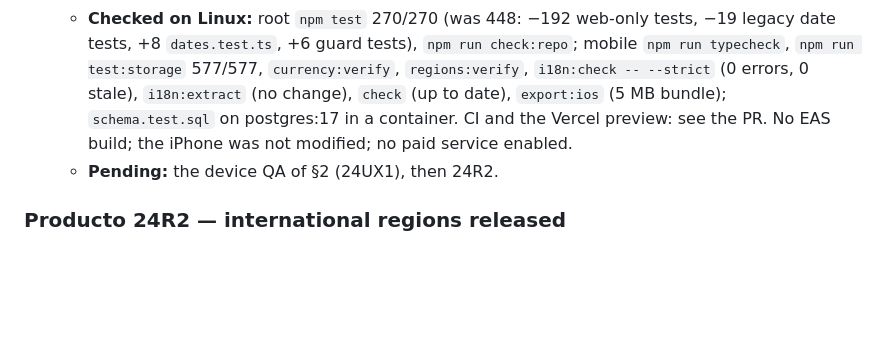
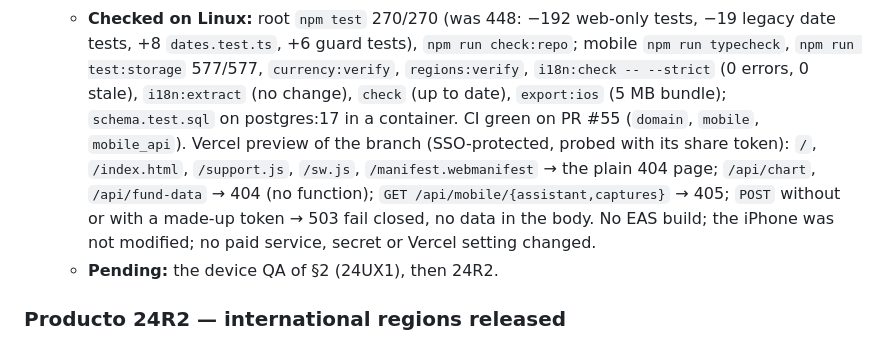
Before and after one commit to facur3/finanzapp-v2, a Markdown page: docs/mobile-roadmap.md, the part around the change. Rendered like a GitHub page; blank space fills up the shorter version.

Commit message:
docs(roadmap): 24REP records the CI result and the Vercel preview probe (PR #55)
Co-Authored-By: Claude Fable 5.1 <noreply@anthropic.com>

```diff
--- a/docs/mobile-roadmap.md
+++ b/docs/mobile-roadmap.md
@@ -312,8 +312,12 @@ the owner authorises it; no EAS build or store submission without the owner.
     tests, +8 `dates.test.ts`, +6 guard tests), `npm run check:repo`; mobile `npm run typecheck`,
     `npm run test:storage` 577/577, `currency:verify`, `regions:verify`, `i18n:check -- --strict`
     (0 errors, 0 stale), `i18n:extract` (no change), `check` (up to date), `export:ios` (5 MB
-    bundle); `schema.test.sql` on postgres:17 in a container. CI and the Vercel preview: see the
-    PR. No EAS build; the iPhone was not modified; no paid service enabled.
+    bundle); `schema.test.sql` on postgres:17 in a container. CI green on PR #55 (`domain`,
+    `mobile`, `mobile_api`). Vercel preview of the branch (SSO-protected, probed with its share
+    token): `/`, `/index.html`, `/support.js`, `/sw.js`, `/manifest.webmanifest` → the plain 404
+    page; `/api/chart`, `/api/fund-data` → 404 (no function); `GET /api/mobile/{assistant,captures}`
+    → 405; `POST` without or with a made-up token → 503 fail closed, no data in the body. No EAS
+    build; the iPhone was not modified; no paid service, secret or Vercel setting changed.
   - **Pending:** the device QA of §2 (24UX1), then 24R2.
 
 ### Producto 24R2 — international regions released
```
